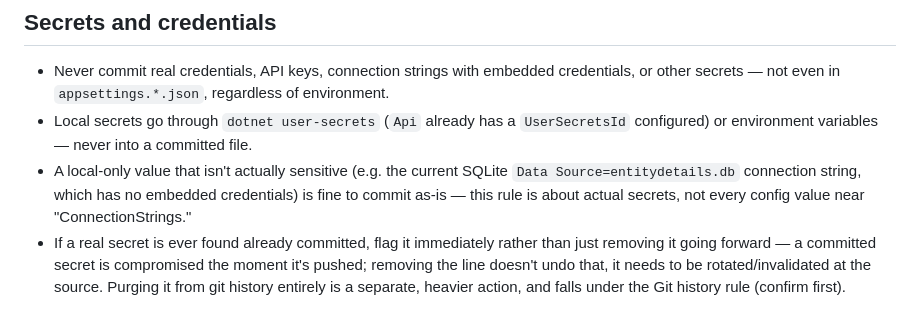
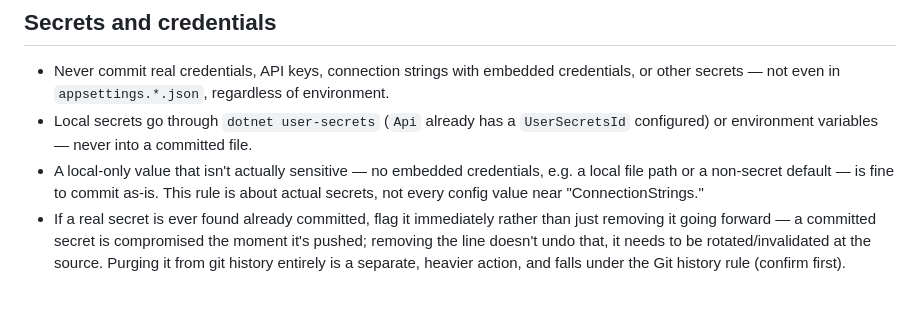
Before and after one commit to xtroach/entity-details-demo, a Markdown page: CLAUDE.md, the part around the change. Rendered like a GitHub page.

Commit message:
Remove stale-prone concrete example from the Secrets rule
The rule cited the current SQLite connection string as an example of
a non-sensitive local value. If this project ever moves off local
SQLite (plausible given its direction), that connection string will
likely gain real credentials - and the example could then be
misread as "connection strings are fine to commit" instead of the
actual criterion already stated (no embedded credentials). Removed
the specific citation, kept the principle.

Co-Authored-By: Claude Sonnet 5 <noreply@anthropic.com>

```diff
--- a/CLAUDE.md
+++ b/CLAUDE.md
@@ -177,10 +177,10 @@ one.
 - Local secrets go through `dotnet user-secrets` (`Api` already has a
   `UserSecretsId` configured) or environment variables — never into a
   committed file.
-- A local-only value that isn't actually sensitive (e.g. the current
-  SQLite `Data Source=entitydetails.db` connection string, which has no
-  embedded credentials) is fine to commit as-is — this rule is about
-  actual secrets, not every config value near "ConnectionStrings."
+- A local-only value that isn't actually sensitive — no embedded
+  credentials, e.g. a local file path or a non-secret default — is fine
+  to commit as-is. This rule is about actual secrets, not every config
+  value near "ConnectionStrings."
 - If a real secret is ever found already committed, flag it immediately
   rather than just removing it going forward — a committed secret is
   compromised the moment it's pushed; removing the line doesn't undo
```
